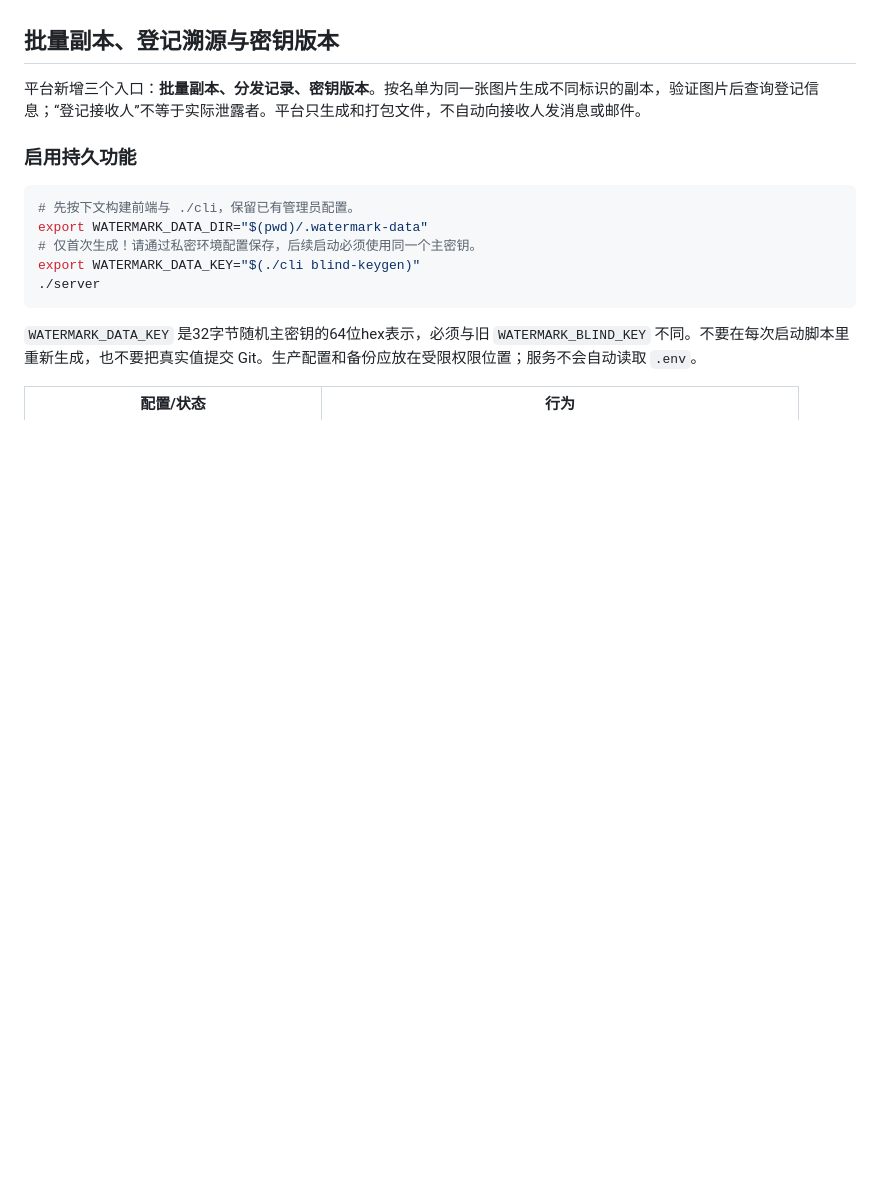
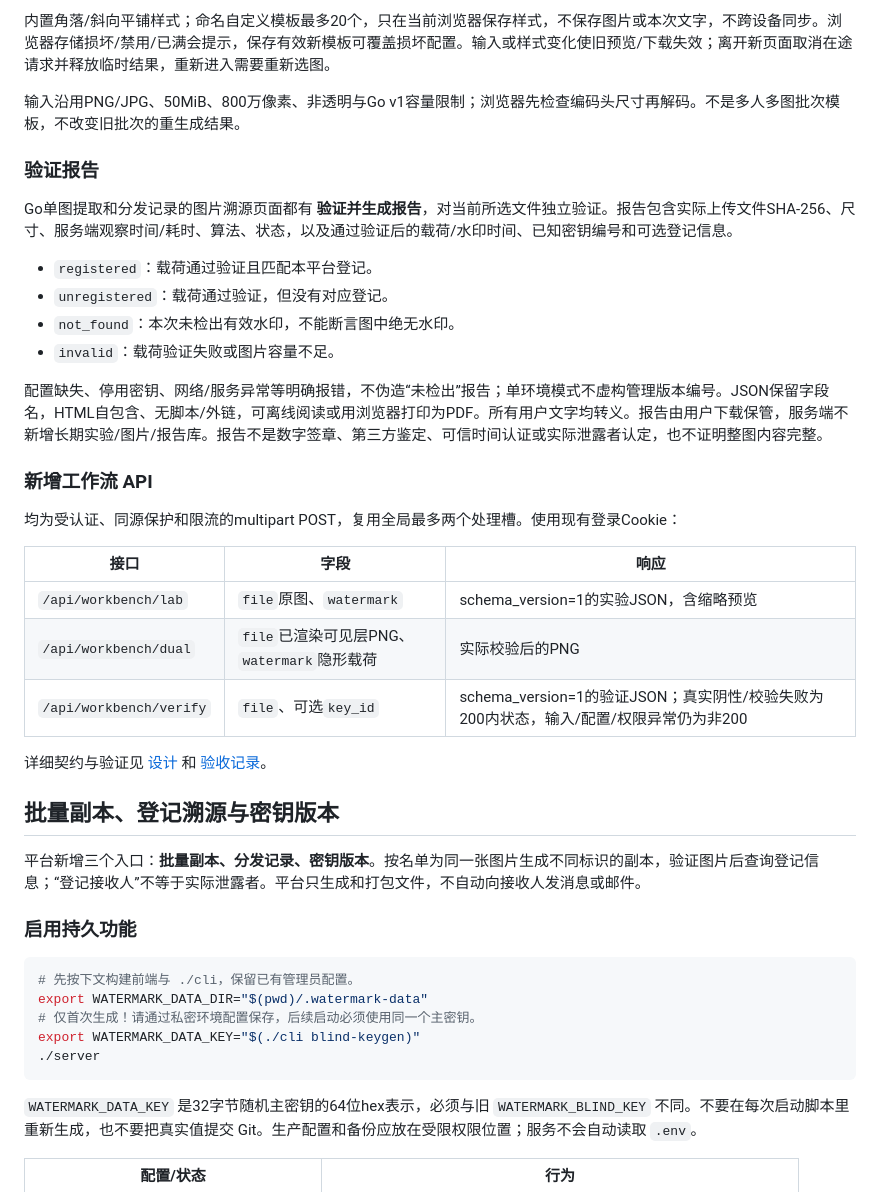
Before and after one commit to Ed1s0nZ/watermark-tool, a Markdown page: README.md, the part around one of its changes. GitHub-like rendering; blank space fills up the shorter version.

Commit message:
docs: verify complete workbench workflows and document operation

```diff
--- a/README.md
+++ b/README.md
@@ -10,3 +39,29 @@
+内置角落/斜向平铺样式；命名自定义模板最多20个，只在当前浏览器保存样式，不保存图片或本次文字，不跨设备同步。浏览器存储损坏/禁用/已满会提示，保存有效新模板可覆盖损坏配置。输入或样式变化使旧预览/下载失效；离开新页面取消在途请求并释放临时结果，重新进入需要重新选图。
+
+输入沿用PNG/JPG、50MiB、800万像素、非透明与Go v1容量限制；浏览器先检查编码头尺寸再解码。不是多人多图批次模板，不改变旧批次的重生成结果。
+
+### 验证报告
+
+Go单图提取和分发记录的图片溯源页面都有 **验证并生成报告**，对当前所选文件独立验证。报告包含实际上传文件SHA-256、尺寸、服务端观察时间/耗时、算法、状态，以及通过验证后的载荷/水印时间、已知密钥编号和可选登记信息。
+
+- `registered`：载荷通过验证且匹配本平台登记。
+- `unregistered`：载荷通过验证，但没有对应登记。
+- `not_found`：本次未检出有效水印，不能断言图中绝无水印。
+- `invalid`：载荷验证失败或图片容量不足。
+
+配置缺失、停用密钥、网络/服务异常等明确报错，不伪造“未检出”报告；单环境模式不虚构管理版本编号。JSON保留字段名，HTML自包含、无脚本/外链，可离线阅读或用浏览器打印为PDF。所有用户文字均转义。报告由用户下载保管，服务端不新增长期实验/图片/报告库。报告不是数字签章、第三方鉴定、可信时间认证或实际泄露者认定，也不证明整图内容完整。
+
+### 新增工作流 API
+
+均为受认证、同源保护和限流的multipart POST，复用全局最多两个处理槽。使用现有登录Cookie：
+
+| 接口 | 字段 | 响应 |
+| --- | --- | --- |
+| `/api/workbench/lab` | `file`原图、`watermark` | schema_version=1的实验JSON，含缩略预览 |
+| `/api/workbench/dual` | `file`已渲染可见层PNG、`watermark`隐形载荷 | 实际校验后的PNG |
+| `/api/workbench/verify` | `file`、可选`key_id` | schema_version=1的验证JSON；真实阴性/校验失败为200内状态，输入/配置/权限异常仍为非200 |
+
+详细契约与验证见 [设计](docs/feature/watermark-workbench/design.md) 和 [验收记录](docs/feature/watermark-workbench/verification.md)。
 
 ## 批量副本、登记溯源与密钥版本
 
```
Also changed, not shown: other parts of README.md (+29 -0 lines), image/workbench-dual-watermark.png (added), image/workbench-laboratory.png (added), image/workbench-mobile.png (added), image/workbench-report-mobile.png (added), image/workbench-verification-report.png (added), 5 other files.
